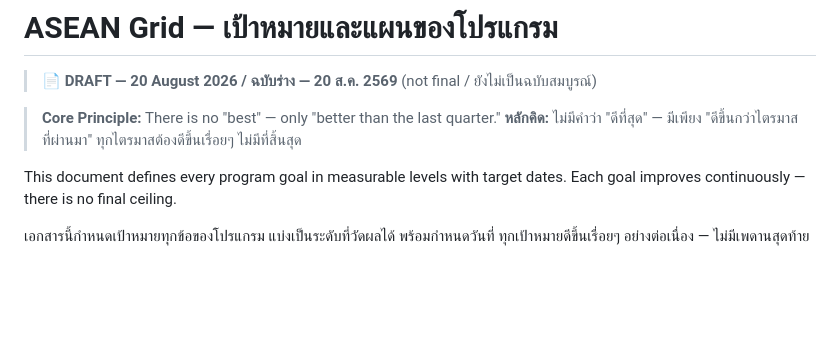
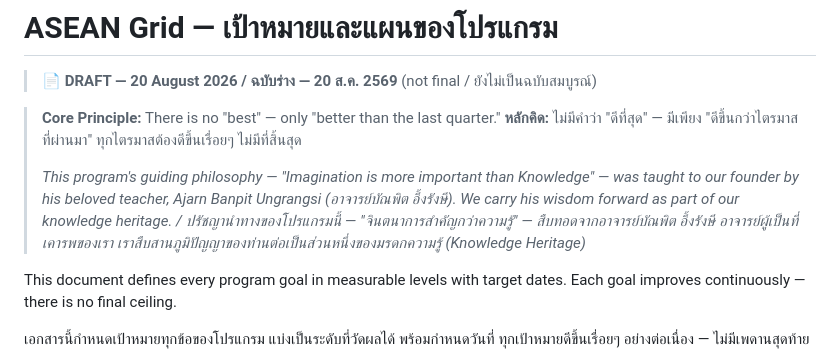
Before and after one commit to Chanan1363/Asean-compute-yield-optimizer, a Markdown page: PROGRAM_GOALS.md, the part around the change. Drawn GitHub-style; blank space fills up the shorter version.

```diff
--- a/PROGRAM_GOALS.md
+++ b/PROGRAM_GOALS.md
@@ -5,6 +5,8 @@
 
 > **Core Principle:** There is no "best" — only "better than the last quarter."
 > **หลักคิด:** ไม่มีคำว่า "ดีที่สุด" — มีเพียง "ดีขึ้นกว่าไตรมาสที่ผ่านมา" ทุกไตรมาสต้องดีขึ้นเรื่อยๆ ไม่มีที่สิ้นสุด
+>
+> *This program's guiding philosophy — "Imagination is more important than Knowledge" — was taught to our founder by his beloved teacher, Ajarn Banpit Ungrangsi (อาจารย์บัณพิต อึ้งรังษี). We carry his wisdom forward as part of our knowledge heritage. / ปรัชญานำทางของโปรแกรมนี้ — "จินตนาการสำคัญกว่าความรู้" — สืบทอดจากอาจารย์บัณพิต อึ้งรังษี อาจารย์ผู้เป็นที่เคารพของเรา เราสืบสานภูมิปัญญาของท่านต่อเป็นส่วนหนึ่งของมรดกความรู้ (Knowledge Heritage)*
 
 This document defines every program goal in measurable levels with target dates. Each goal improves continuously — there is no final ceiling.
 
```
Also changed, not shown: The_ASEAN_Grid_Blueprint_v6.md (+2 -0 lines).
